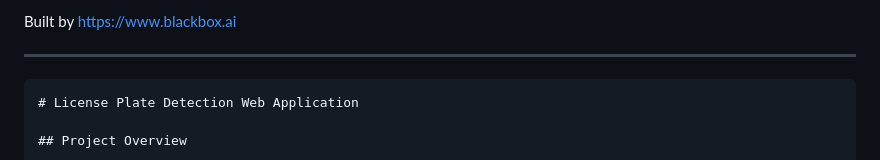
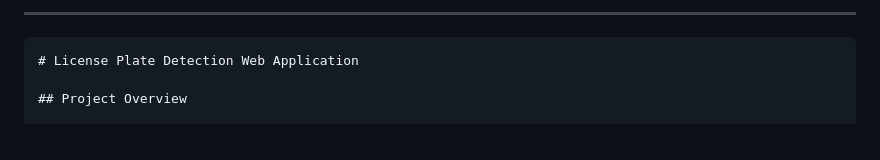
Before and after one commit to elan026/blackboxai-1743966981901, a Markdown page: README.md, the part around the change. GitHub-like rendering.

```diff
--- a/README.md
+++ b/README.md
@@ -1,5 +1,5 @@
 
-Built by https://www.blackbox.ai
+
 
 ---
 
```
